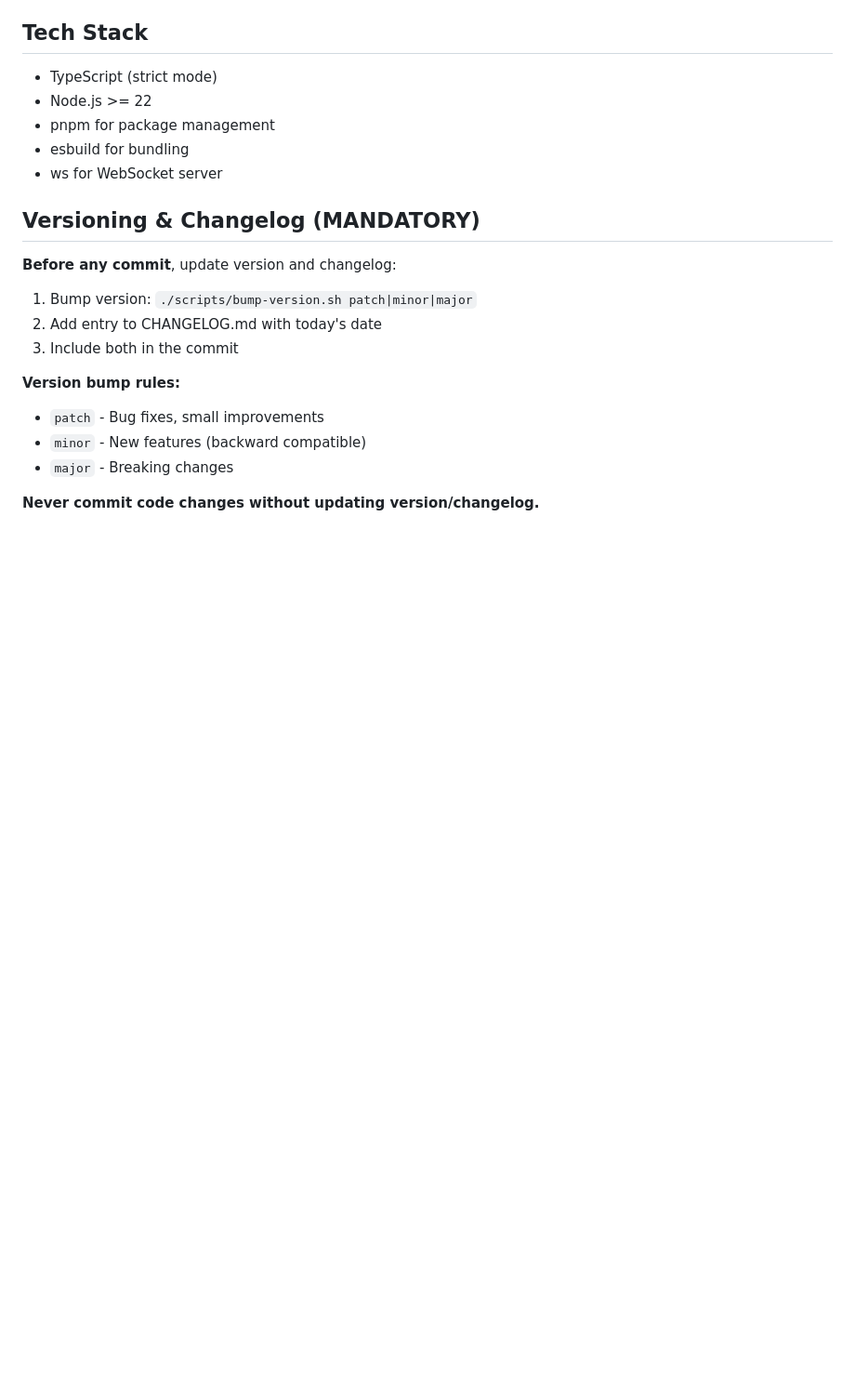
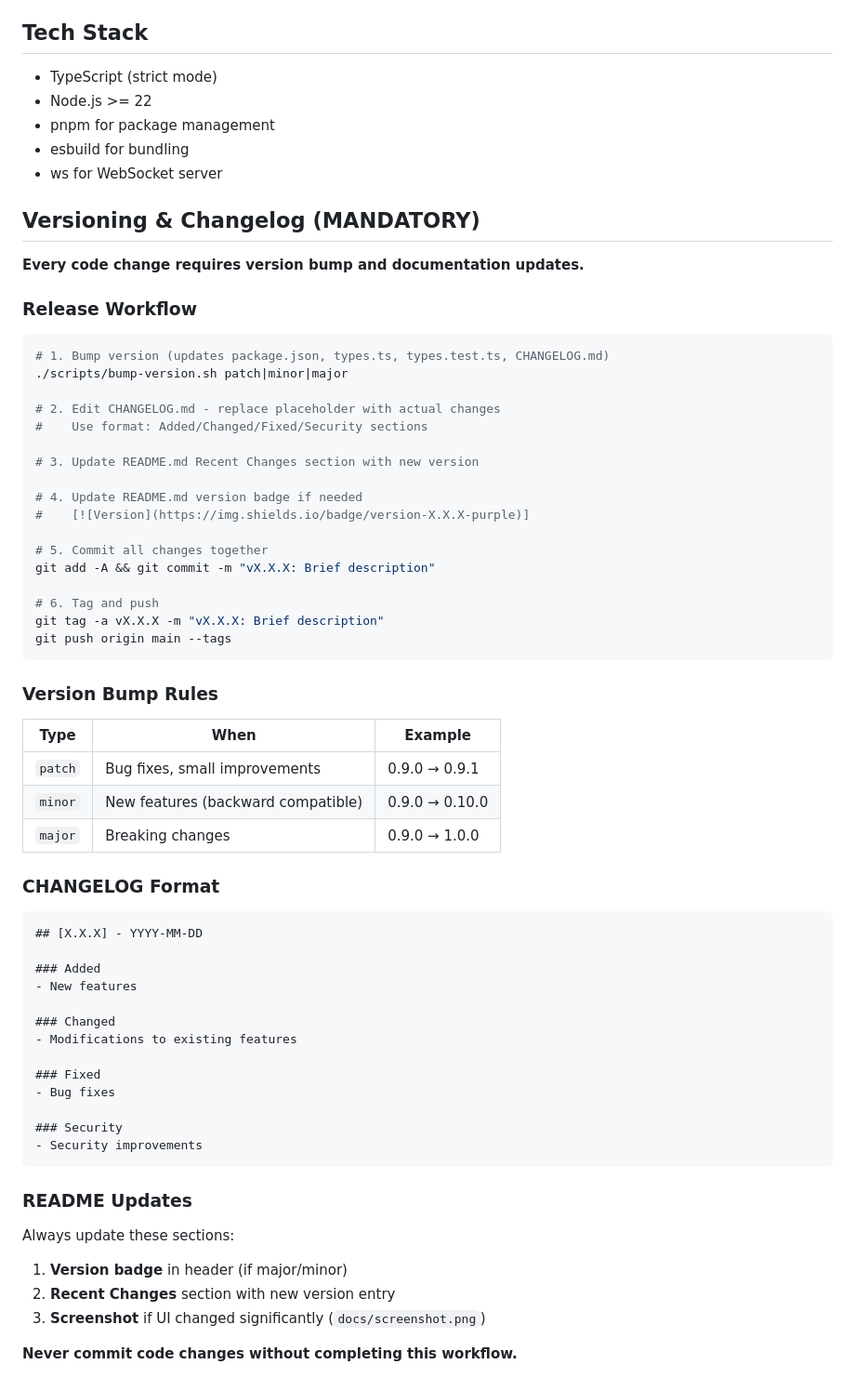
Before and after one commit to jwtor7/thinking, a Markdown page: CLAUDE.md, the part around the change. Shown: that part at 93% size. Drawn GitHub-style; blank space fills up the shorter version.

````diff
--- a/CLAUDE.md
+++ b/CLAUDE.md
@@ -46,15 +46,61 @@ See `~/.claude/plans/splendid-hopping-fairy.md` for full PRD.
 
 ## Versioning & Changelog (MANDATORY)
 
-**Before any commit**, update version and changelog:
+**Every code change requires version bump and documentation updates.**
 
-1. Bump version: `./scripts/bump-version.sh patch|minor|major`
-2. Add entry to CHANGELOG.md with today's date
-3. Include both in the commit
+### Release Workflow
 
-**Version bump rules:**
-- `patch` - Bug fixes, small improvements
-- `minor` - New features (backward compatible)
-- `major` - Breaking changes
+```bash
+# 1. Bump version (updates package.json, types.ts, types.test.ts, CHANGELOG.md)
+./scripts/bump-version.sh patch|minor|major
 
-**Never commit code changes without updating version/changelog.**
+# 2. Edit CHANGELOG.md - replace placeholder with actual changes
+#    Use format: Added/Changed/Fixed/Security sections
+
+# 3. Update README.md Recent Changes section with new version
+
+# 4. Update README.md version badge if needed
+#    [![Version](https://img.shields.io/badge/version-X.X.X-purple)]
+
+# 5. Commit all changes together
+git add -A && git commit -m "vX.X.X: Brief description"
+
+# 6. Tag and push
+git tag -a vX.X.X -m "vX.X.X: Brief description"
+git push origin main --tags
+```
+
+### Version Bump Rules
+
+| Type | When | Example |
+|------|------|---------|
+| `patch` | Bug fixes, small improvements | 0.9.0 → 0.9.1 |
+| `minor` | New features (backward compatible) | 0.9.0 → 0.10.0 |
+| `major` | Breaking changes | 0.9.0 → 1.0.0 |
+
+### CHANGELOG Format
+
+```markdown
+## [X.X.X] - YYYY-MM-DD
+
+### Added
+- New features
+
+### Changed
+- Modifications to existing features
+
+### Fixed
+- Bug fixes
+
+### Security
+- Security improvements
+```
+
+### README Updates
+
+Always update these sections:
+1. **Version badge** in header (if major/minor)
+2. **Recent Changes** section with new version entry
+3. **Screenshot** if UI changed significantly (`docs/screenshot.png`)
+
+**Never commit code changes without completing this workflow.**
````
Also changed, not shown: README.md (+2 -0 lines), docs/screenshot.png (added).
